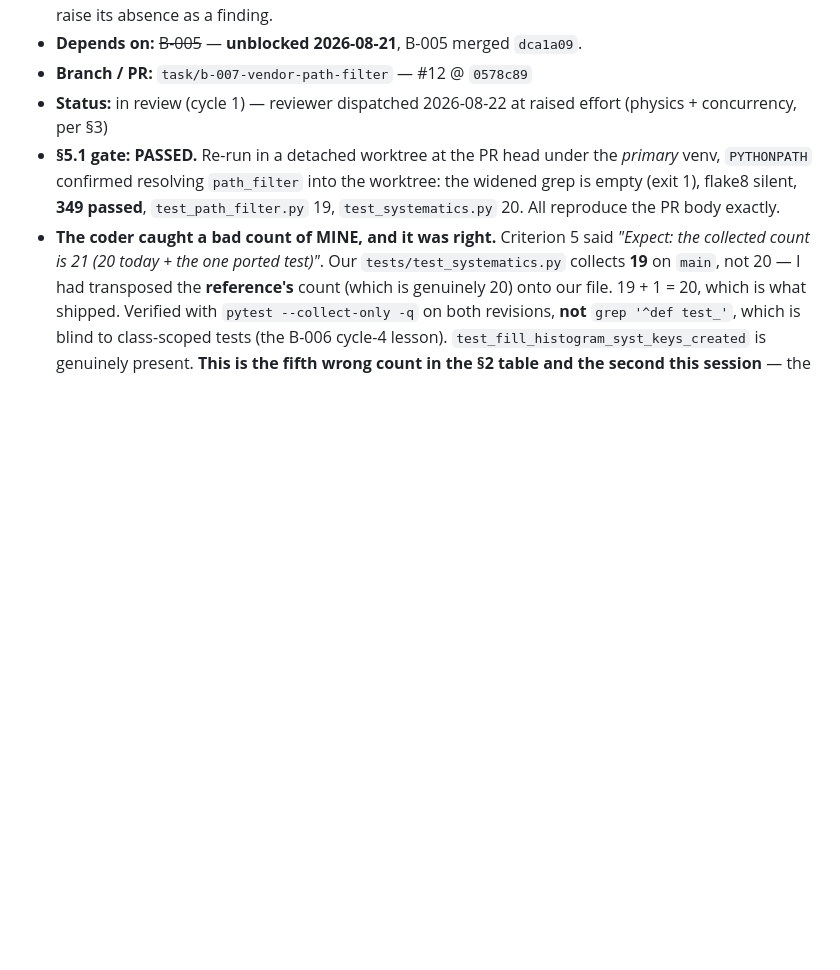
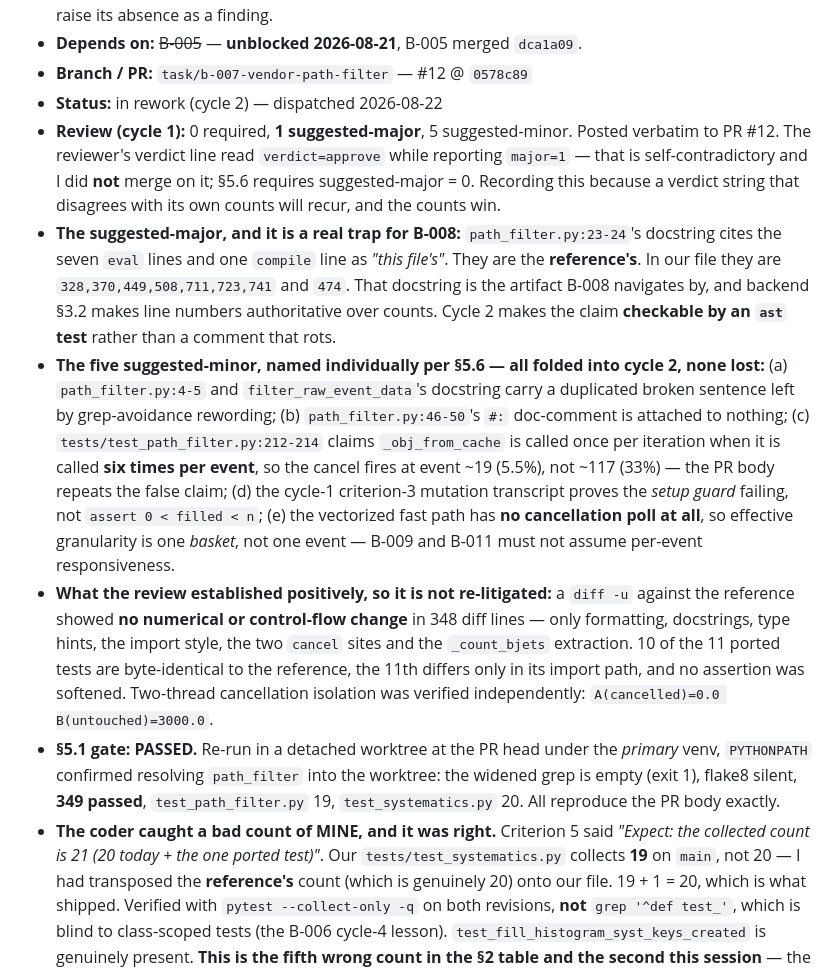
Before and after one commit to JulesVandenbroeck/fce-site, a Markdown page: .claude/tasks/backend.md, the part around the change. Rendered like a GitHub page; blank space fills up the shorter version.

Commit message:
orchestrator: B-007 cycle-1 review recorded, cycle 2 dispatched
0 required, 1 suggested-major, 5 suggested-minor. The reviewer's verdict
string said approve while reporting major=1; counts win over the string, so
this is a rework, not a merge.

The major is a real trap for B-008: path_filter.py's docstring cites the
reference's eval line numbers as this file's. Cycle 2 makes that claim
checkable with an ast test instead of a comment that rots.

All five minors folded in and named individually. Notably (e): the vectorized
fast path has no cancellation poll, so granularity is one basket, not one
event -- B-009 and B-011 must not assume per-event responsiveness.

Co-Authored-By: Claude Opus 5 <noreply@anthropic.com>

```diff
--- a/.claude/tasks/backend.md
+++ b/.claude/tasks/backend.md
@@ -69,8 +69,31 @@ IDs are `B-nnn`, allocated in order and never reused.
   so the reviewer does not raise its absence as a finding.
 - **Depends on:** ~~B-005~~ — **unblocked 2026-08-21**, B-005 merged `dca1a09`.
 - **Branch / PR:** `task/b-007-vendor-path-filter` — #12 @ `0578c89`
-- **Status:** in review (cycle 1) — reviewer dispatched 2026-08-22 at raised effort (physics +
-  concurrency, per §3)
+- **Status:** in rework (cycle 2) — dispatched 2026-08-22
+- **Review (cycle 1):** 0 required, **1 suggested-major**, 5 suggested-minor. Posted verbatim to
+  PR #12. The reviewer's verdict line read `verdict=approve` while reporting `major=1` — that is
+  self-contradictory and I did **not** merge on it; §5.6 requires suggested-major = 0. Recording
+  this because a verdict string that disagrees with its own counts will recur, and the counts win.
+- **The suggested-major, and it is a real trap for B-008:** `path_filter.py:23-24`'s docstring
+  cites the seven `eval` lines and one `compile` line as *"this file's"*. They are the
+  **reference's**. In our file they are `328,370,449,508,711,723,741` and `474`. That docstring
+  is the artifact B-008 navigates by, and backend §3.2 makes line numbers authoritative over
+  counts. Cycle 2 makes the claim **checkable by an `ast` test** rather than a comment that rots.
+- **The five suggested-minor, named individually per §5.6 — all folded into cycle 2, none lost:**
+  (a) `path_filter.py:4-5` and `filter_raw_event_data`'s docstring carry a duplicated broken
+  sentence left by grep-avoidance rewording; (b) `path_filter.py:46-50`'s `#:` doc-comment is
+  attached to nothing; (c) `tests/test_path_filter.py:212-214` claims `_obj_from_cache` is called
+  once per iteration when it is called **six times per event**, so the cancel fires at event ~19
+  (5.5%), not ~117 (33%) — the PR body repeats the false claim; (d) the cycle-1 criterion-3
+  mutation transcript proves the *setup guard* failing, not `assert 0 < filled < n`;
+  (e) the vectorized fast path has **no cancellation poll at all**, so effective granularity is
+  one *basket*, not one event — B-009 and B-011 must not assume per-event responsiveness.
+- **What the review established positively, so it is not re-litigated:** a `diff -u` against the
+  reference showed **no numerical or control-flow change** in 348 diff lines — only formatting,
+  docstrings, type hints, the import style, the two `cancel` sites and the `_count_bjets`
+  extraction. 10 of the 11 ported tests are byte-identical to the reference, the 11th differs
+  only in its import path, and no assertion was softened. Two-thread cancellation isolation was
+  verified independently: `A(cancelled)=0.0 B(untouched)=3000.0`.
 - **§5.1 gate: PASSED.** Re-run in a detached worktree at the PR head under the *primary* venv,
   `PYTHONPATH` confirmed resolving `path_filter` into the worktree: the widened grep is empty
   (exit 1), flake8 silent, **349 passed**, `test_path_filter.py` 19, `test_systematics.py` 20.
```
